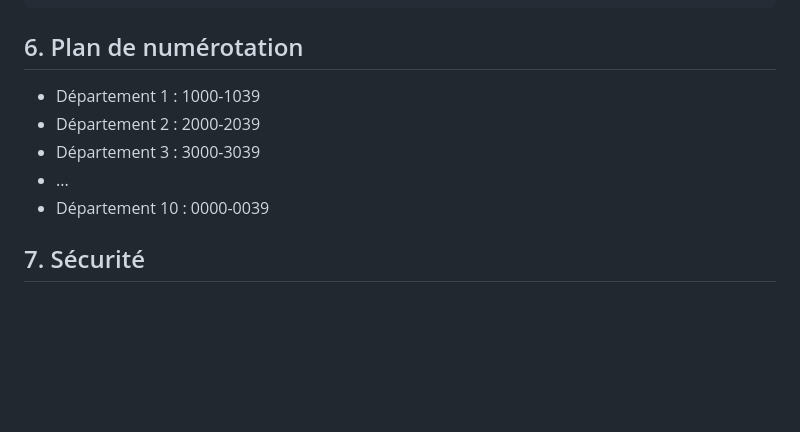
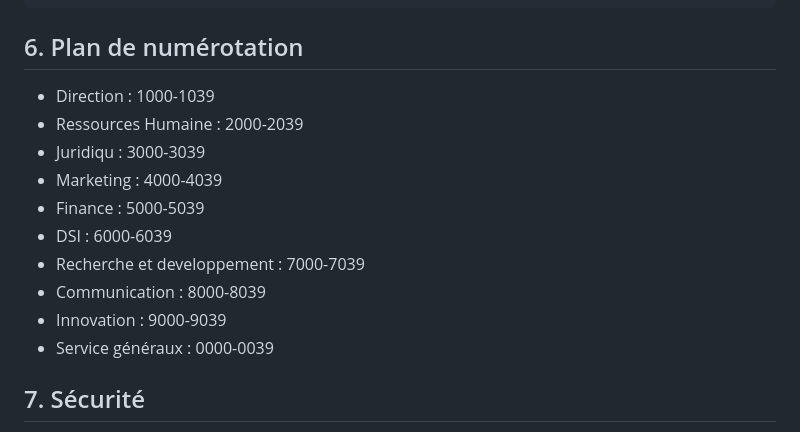
Before and after one commit to WildCodeSchool/TSSR-2405-P3-G3-BuildYourInfra-Ekoloclast, a Markdown page: install asterisk.md, the part around the change. GitHub-like rendering; blank space fills up the shorter version.

```diff
--- a/install asterisk.md
+++ b/install asterisk.md
@@ -137,11 +137,16 @@ bindpw VotreMotDePasse
 
 ## 6. Plan de numérotation
 
-- Département 1 : 1000-1039
-- Département 2 : 2000-2039
-- Département 3 : 3000-3039
-- ...
-- Département 10 : 0000-0039
+- Direction : 1000-1039
+- Ressources Humaine : 2000-2039
+- Juridiqu : 3000-3039
+- Marketing : 4000-4039
+- Finance : 5000-5039
+- DSI : 6000-6039
+- Recherche et developpement : 7000-7039
+- Communication : 8000-8039
+- Innovation : 9000-9039
+- Service généraux : 0000-0039
 
 ## 7. Sécurité
 
```
